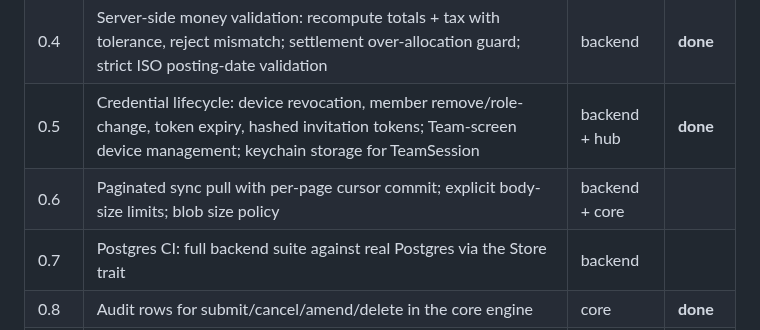
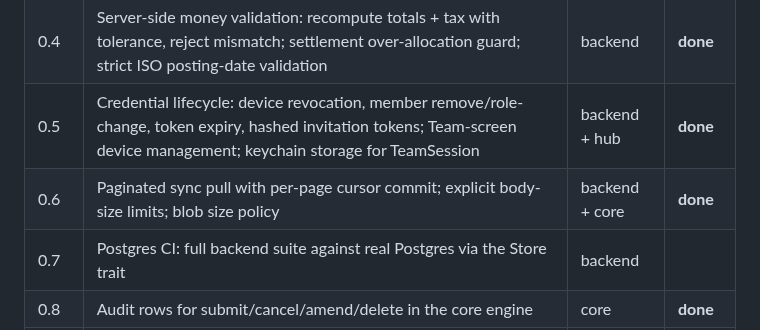
Before and after one commit to KevinBusuttil/mercantis.hub.flutter, a Markdown page: docs/ROADMAP_V3_VERTICALS.md, the part around the change. Rendered like a GitHub page.

Commit message:
Roadmap v3: mark increment 0.6 done
Co-Authored-By: Claude Fable 5 <noreply@anthropic.com>
Claude-Session: https://claude.ai/code/session_01Jt9XgLdPAYgqvNbPWmuPj4

```diff
--- a/docs/ROADMAP_V3_VERTICALS.md
+++ b/docs/ROADMAP_V3_VERTICALS.md
@@ -30,7 +30,7 @@ nothing in the carve-out precludes it. Every other posted doctype
 | 0.3 | Skip local outstanding rewrites for officially-numbered documents (409 poison loop) | hub | **done** |
 | 0.4 | Server-side money validation: recompute totals + tax with tolerance, reject mismatch; settlement over-allocation guard; strict ISO posting-date validation | backend | **done** |
 | 0.5 | Credential lifecycle: device revocation, member remove/role-change, token expiry, hashed invitation tokens; Team-screen device management; keychain storage for TeamSession | backend + hub | **done** |
-| 0.6 | Paginated sync pull with per-page cursor commit; explicit body-size limits; blob size policy | backend + core | |
+| 0.6 | Paginated sync pull with per-page cursor commit; explicit body-size limits; blob size policy | backend + core | **done** |
 | 0.7 | Postgres CI: full backend suite against real Postgres via the Store trait | backend | |
 | 0.8 | Audit rows for submit/cancel/amend/delete in the core engine | core | **done** |
 | 0.9 | Rate limiting; gated company creation; webhook intake caps | backend | |
```
